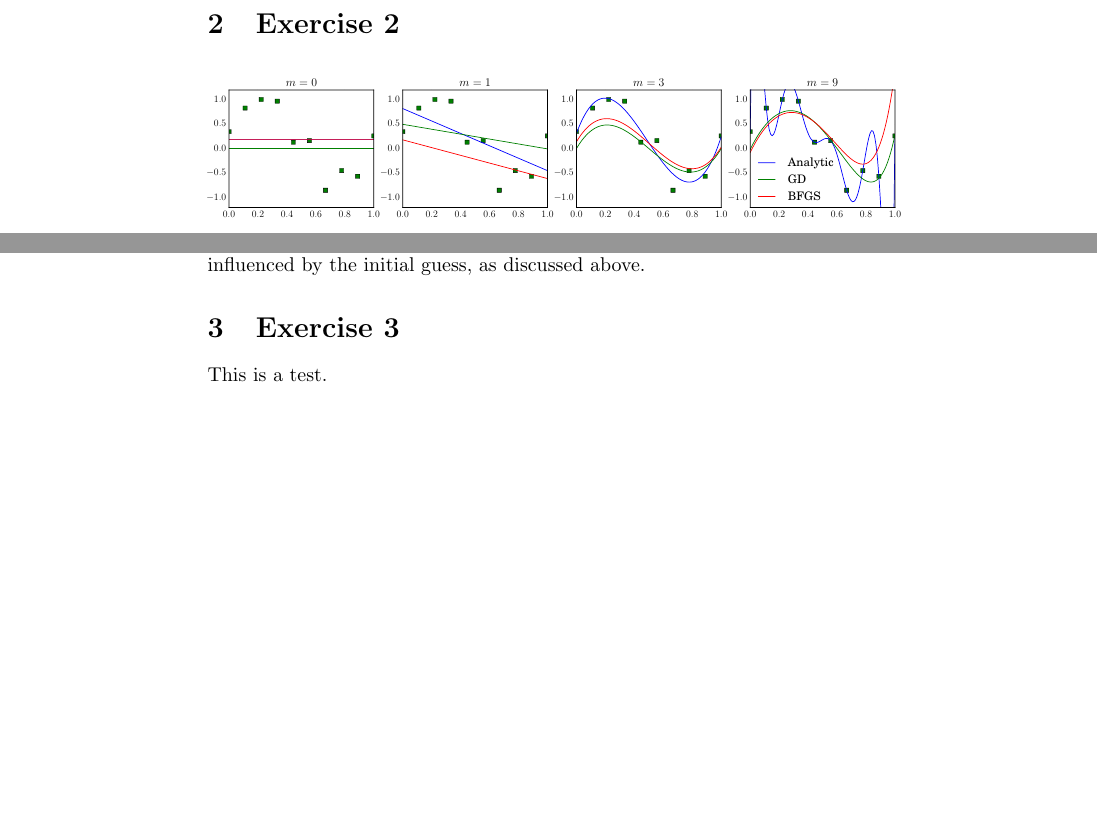
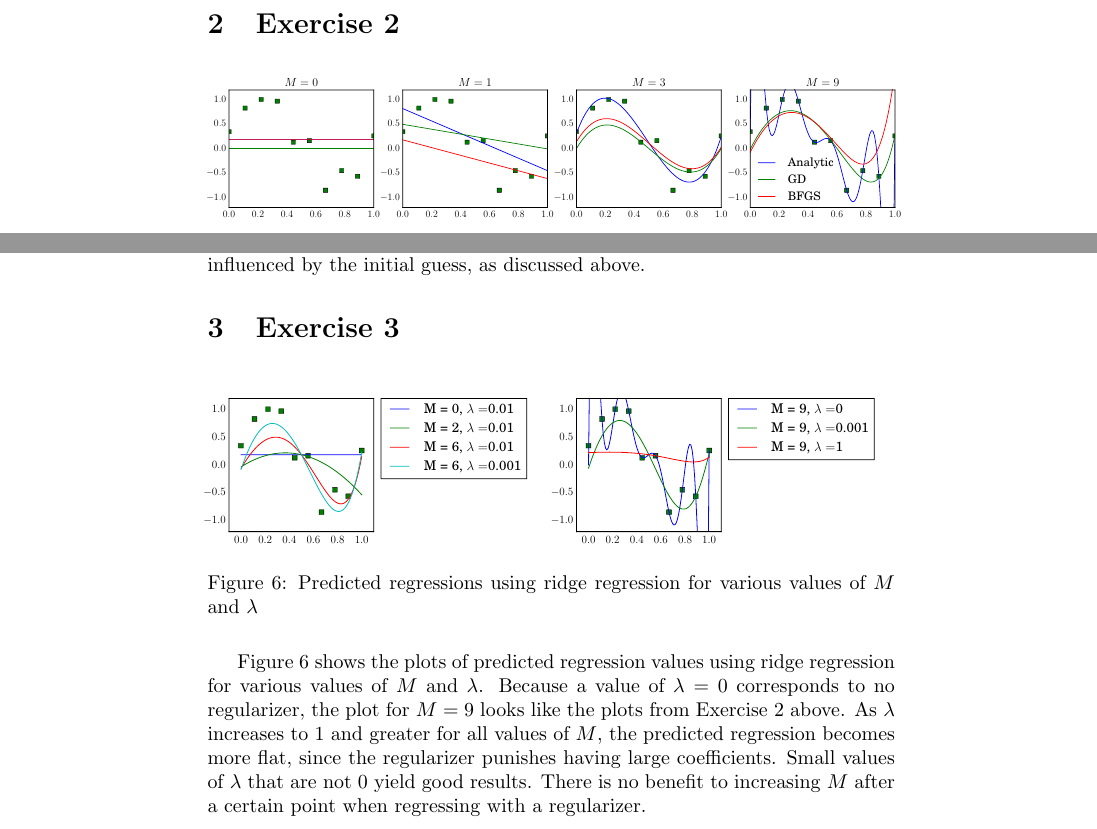
Before and after one commit to mprat/6867-homework1, a LaTeX problem sheet (homework1soln.tex): two parts of pages 3 and 4 of 4 before the commit and two parts of pages 3 and 4 of 5 after it, joined at a grey line, cut so that both start at the same text, the shorter picture padded with empty space. Compiled offline with pdfLaTeX.

Commit message:
exercise 3.1 done

```diff
--- a/homework1soln.tex
+++ b/homework1soln.tex
@@ -292,7 +292,16 @@ When recreating Bishop's Figure 1.4 using gradient descent and the \textsc{BFGS}
 
 \section{Exercise 3}
 
-This is a test.
+\begin{figure}[!ht]
+	\centering
+	\makebox[\textwidth][c]{\includegraphics[width=1.25\textwidth]{exercise3-1.pdf}}
+	\caption{Predicted regressions using ridge regression for various values of $M$ and $\lambda$}
+	\label{fig:3-1}
+\end{figure}
+
+Figure \ref{fig:3-1} shows the plots of predicted regression values using ridge regression for various values of $M$ and $\lambda$. Because a value of $\lambda=0$ corresponds to no regularizer, the plot for $M=9$ looks like the plots from Exercise 2 above. As $\lambda$ increases to $1$ and greater for all values of $M$, the predicted regression becomes more flat, since the regularizer punishes having large coefficients. Small values of $\lambda$ that are not $0$ yield good results. There is no benefit to increasing $M$ after a certain point when regressing with a regularizer.
+
+
 
 \section{Exercise 4}
 
```
Also changed, not shown: exercise2-1.pdf, exercise3-1.pdf (added), homework1soln.pdf, 5 other files.
